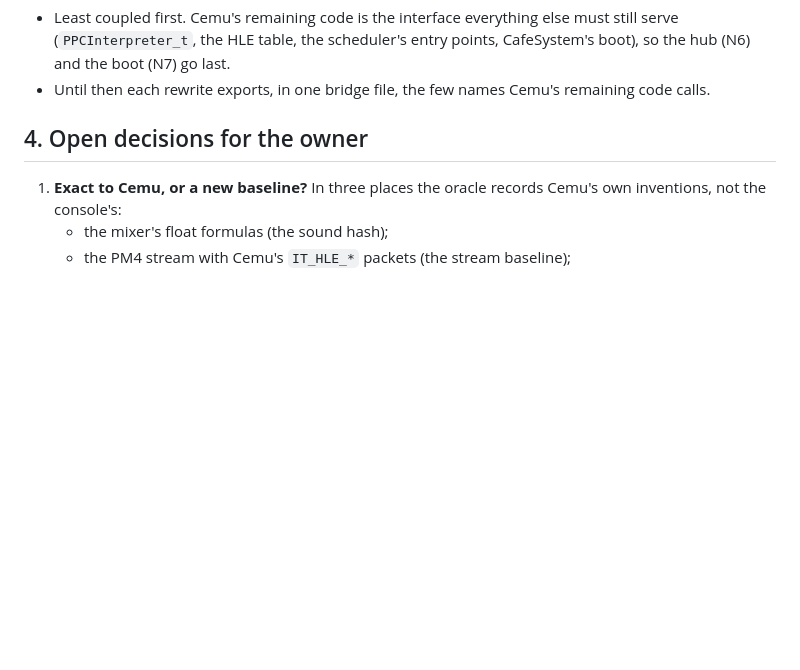
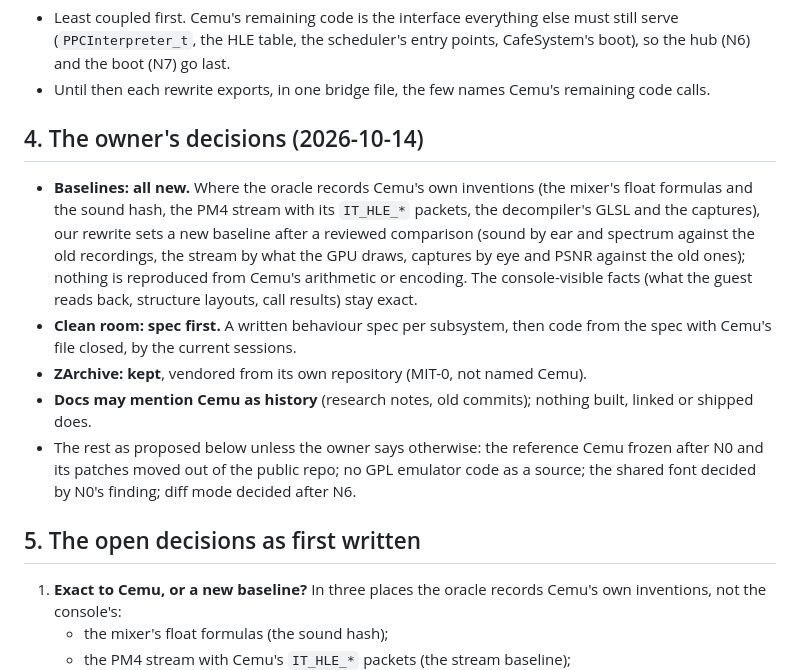
Before and after one commit to flossbud/WWHDRecomp, a Markdown page: docs/research/no-cemu-plan.md, the part around the change. Rendered like a GitHub page; blank space fills up the shorter version.

Commit message:
WW-12: no-cemu-plan.md, the owner's decisions: new baselines wherever the oracle records Cemu's own inventions (sound, the PM4 stream, the shaders), a spec-first clean room, ZArchive kept from its own repository, Cemu named in docs only as history. Docs only (session main)
Co-Authored-By: Claude Opus 5.5 <noreply@anthropic.com>

```diff
--- a/docs/research/no-cemu-plan.md
+++ b/docs/research/no-cemu-plan.md
@@ -278,7 +278,22 @@ Order rationale:
   the HLE table, the scheduler's entry points, CafeSystem's boot), so the hub (N6) and the boot (N7) go last.
 - Until then each rewrite exports, in one bridge file, the few names Cemu's remaining code calls.
 
-## 4. Open decisions for the owner
+## 4. The owner's decisions (2026-10-14)
+
+- **Baselines: all new.** Where the oracle records Cemu's own inventions (the mixer's float formulas and the sound
+  hash, the PM4 stream with its `IT_HLE_*` packets, the decompiler's GLSL and the captures), our rewrite sets a new
+  baseline after a reviewed comparison (sound by ear and spectrum against the old recordings, the stream by what the
+  GPU draws, captures by eye and PSNR against the old ones); nothing is reproduced from Cemu's arithmetic or encoding.
+  The console-visible facts (what the guest reads back, structure layouts, call results) stay exact.
+- **Clean room: spec first.** A written behaviour spec per subsystem, then code from the spec with Cemu's file
+  closed, by the current sessions.
+- **ZArchive: kept**, vendored from its own repository (MIT-0, not named Cemu).
+- **Docs may mention Cemu as history** (research notes, old commits); nothing built, linked or shipped does.
+- The rest as proposed below unless the owner says otherwise: the reference Cemu frozen after N0 and its patches moved
+  out of the public repo; no GPL emulator code as a source; the shared font decided by N0's finding; diff mode decided
+  after N6.
+
+## 5. The open decisions as first written
 
 1. **Exact to Cemu, or a new baseline?** In three places the oracle records Cemu's own inventions, not the console's:
    - the mixer's float formulas (the sound hash);
```
